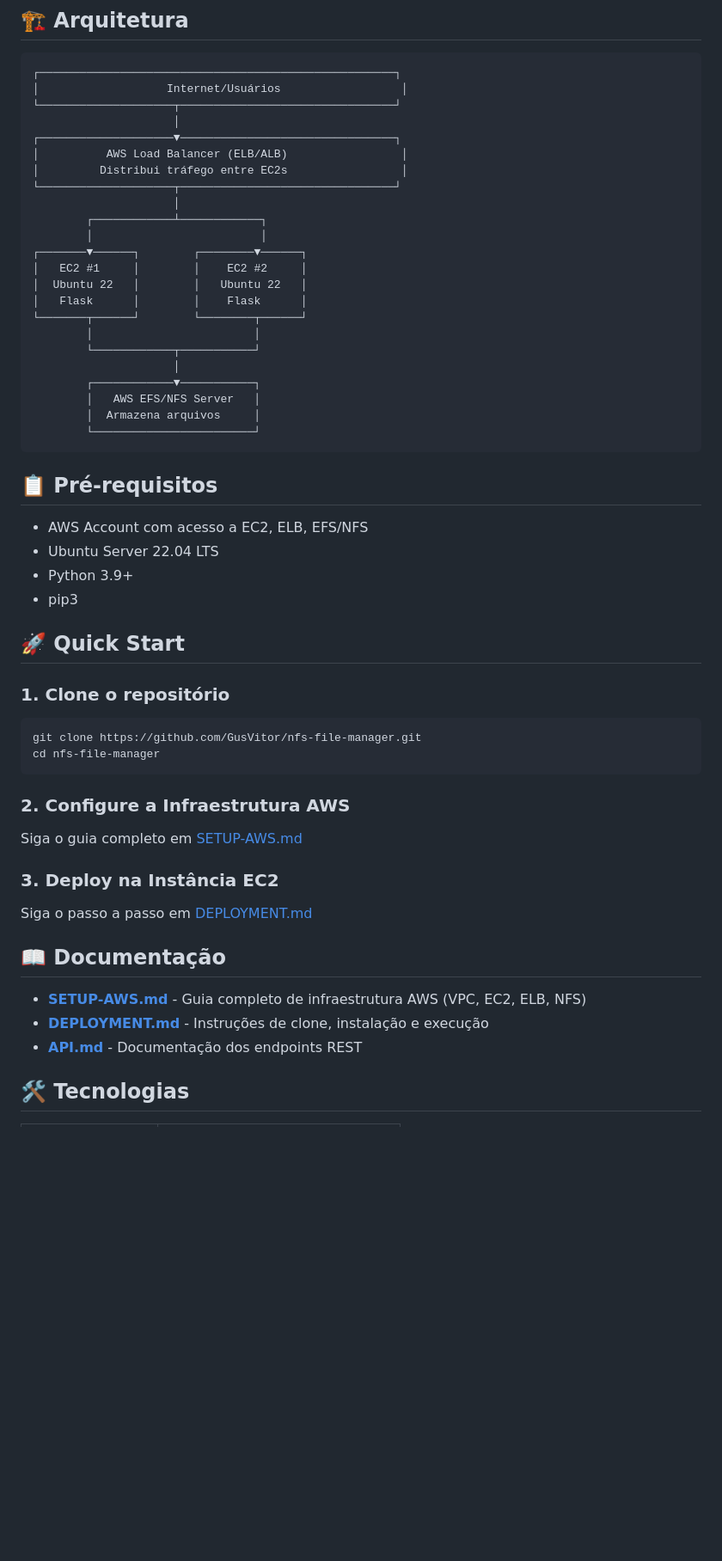
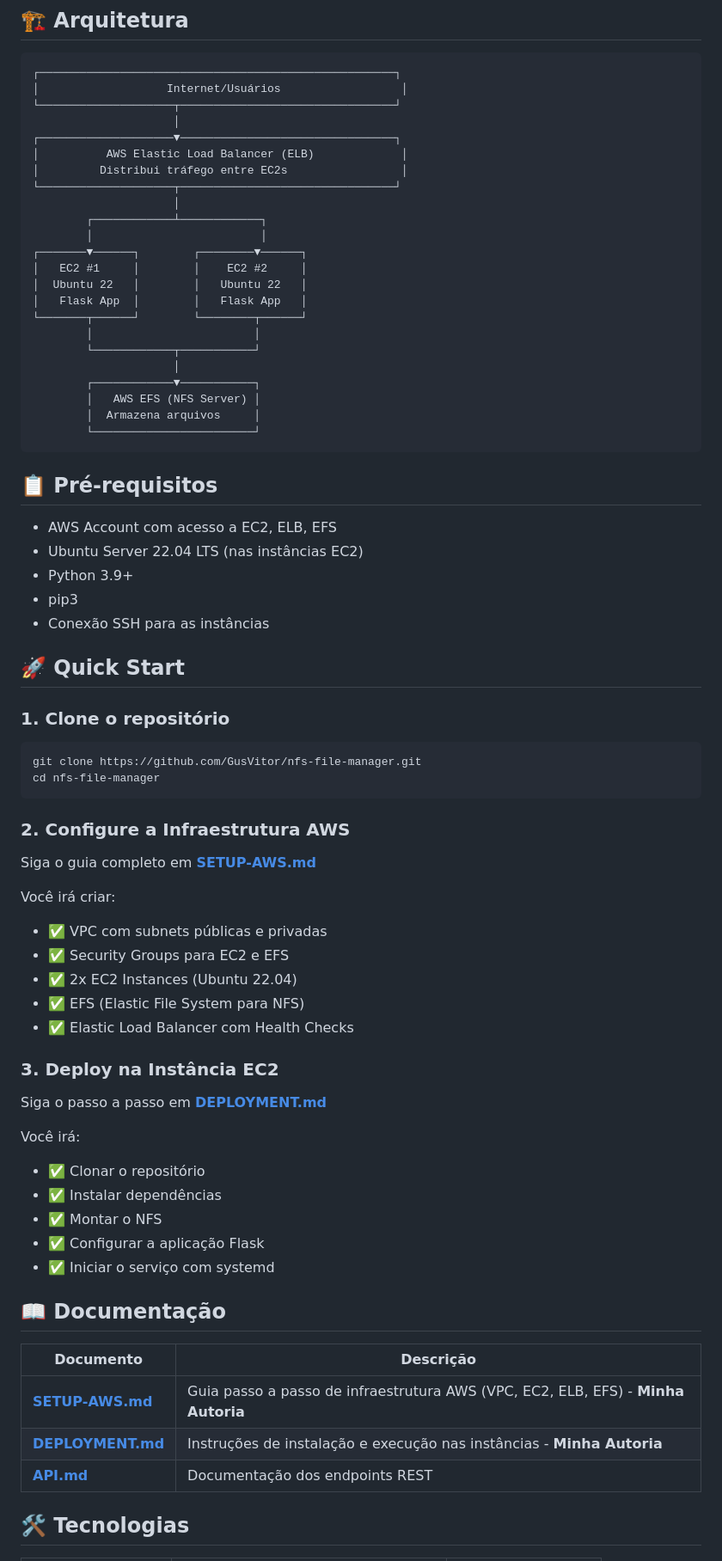
Before and after one commit to GusVitor/nfs-file-manager, a Markdown page: README.md, the part around one of its changes. Shown at 86% size. Rendered like a GitHub page; blank space fills up the shorter version.

````diff
--- a/README.md
+++ b/README.md
@@ -22,7 +20,7 @@ Um projeto simples e funcional para gerenciamento de arquivos em um diretório N
 └────────────────────┬────────────────────────────────┘
                      │
 ┌────────────────────▼────────────────────────────────┐
-│          AWS Load Balancer (ELB/ALB)                 │
+│          AWS Elastic Load Balancer (ELB)             │
 │         Distribui tráfego entre EC2s                 │
 └────────────────────┬────────────────────────────────┘
                      │
@@ -31,23 +29,24 @@ Um projeto simples e funcional para gerenciamento de arquivos em um diretório N
 ┌───────▼──────┐        ┌────────▼──────┐
 │   EC2 #1     │        │    EC2 #2     │
 │  Ubuntu 22   │        │   Ubuntu 22   │
-│   Flask      │        │    Flask      │
+│   Flask App  │        │   Flask App   │
 └───────┬──────┘        └────────┬──────┘
         │                        │
         └────────────┬───────────┘
                      │
         ┌────────────▼───────────┐
-        │   AWS EFS/NFS Server   │
+        │   AWS EFS (NFS Server) │
         │  Armazena arquivos     │
         └────────────────────────┘
 ```
 
 ## 📋 Pré-requisitos
 
-- AWS Account com acesso a EC2, ELB, EFS/NFS
-- Ubuntu Server 22.04 LTS
+- AWS Account com acesso a EC2, ELB, EFS
+- Ubuntu Server 22.04 LTS (nas instâncias EC2)
 - Python 3.9+
 - pip3
+- Conexão SSH para as instâncias
 
 ## 🚀 Quick Start
 
@@ -58,16 +57,32 @@ cd nfs-file-manager
 ```
 
 ### 2. Configure a Infraestrutura AWS
-Siga o guia completo em [SETUP-AWS.md](./SETUP-AWS.md)
+Siga o guia completo em **[SETUP-AWS.md](./SETUP-AWS.md)**
+
+Você irá criar:
+- ✅ VPC com subnets públicas e privadas
+- ✅ Security Groups para EC2 e EFS
+- ✅ 2x EC2 Instances (Ubuntu 22.04)
+- ✅ EFS (Elastic File System para NFS)
+- ✅ Elastic Load Balancer com Health Checks
 
 ### 3. Deploy na Instância EC2
-Siga o passo a passo em [DEPLOYMENT.md](./DEPLOYMENT.md)
+Siga o passo a passo em **[DEPLOYMENT.md](./DEPLOYMENT.md)**
+
+Você irá:
+- ✅ Clonar o repositório
+- ✅ Instalar dependências
+- ✅ Montar o NFS
+- ✅ Configurar a aplicação Flask
+- ✅ Iniciar o serviço com systemd
 
 ## 📖 Documentação
 
-- **[SETUP-AWS.md](./SETUP-AWS.md)** - Guia completo de infraestrutura AWS (VPC, EC2, ELB, NFS)
-- **[DEPLOYMENT.md](./DEPLOYMENT.md)** - Instruções de clone, instalação e execução
-- **[API.md](./API.md)** - Documentação dos endpoints REST
+| Documento | Descrição |
+|-----------|-----------|
+| **[SETUP-AWS.md](./SETUP-AWS.md)** | Guia passo a passo de infraestrutura AWS (VPC, EC2, ELB, EFS) - **Minha Autoria** |
+| **[DEPLOYMENT.md](./DEPLOYMENT.md)** | Instruções de instalação e execução nas instâncias - **Minha Autoria** |
+| **[API.md](./API.md)** | Documentação dos endpoints REST |
 
 ## 🛠️ Tecnologias
 
````
Also changed, not shown: other parts of README.md (+131 -29 lines).
